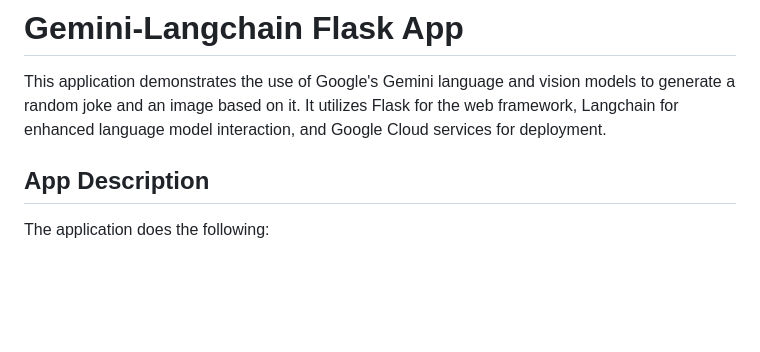
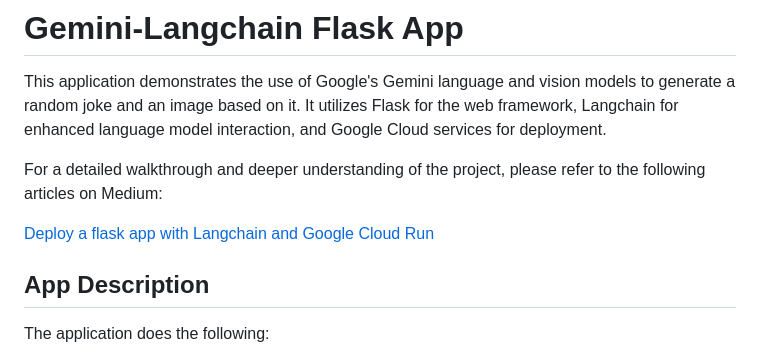
Before and after one commit to amansinghvirk/gemini-langchain-flask-app, a Markdown page: README.md, the part around the change. Rendered like a GitHub page; blank space fills up the shorter version.

```diff
--- a/README.md
+++ b/README.md
@@ -1,6 +1,10 @@
 # Gemini-Langchain Flask App
 
 This application demonstrates the use of Google's Gemini language and vision models to generate a random joke and an image based on it. It utilizes Flask for the web framework, Langchain for enhanced language model interaction, and Google Cloud services for deployment.
+
+For a detailed walkthrough and deeper understanding of the project, please refer to the following articles on Medium:
+
+[Deploy a flask app with Langchain and Google Cloud Run](https://medium.com/@aman.virk.ds/gemini-jests-deploy-a-flask-app-with-langchain-and-google-cloud-run-24fa07c640f7)
 
 ## App Description
 
```
